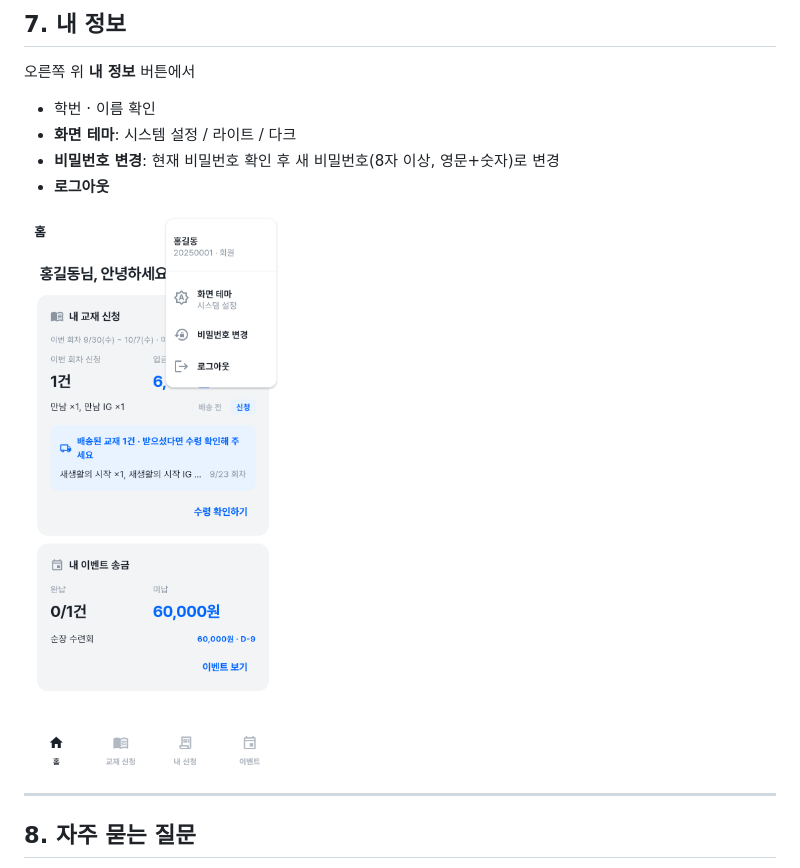
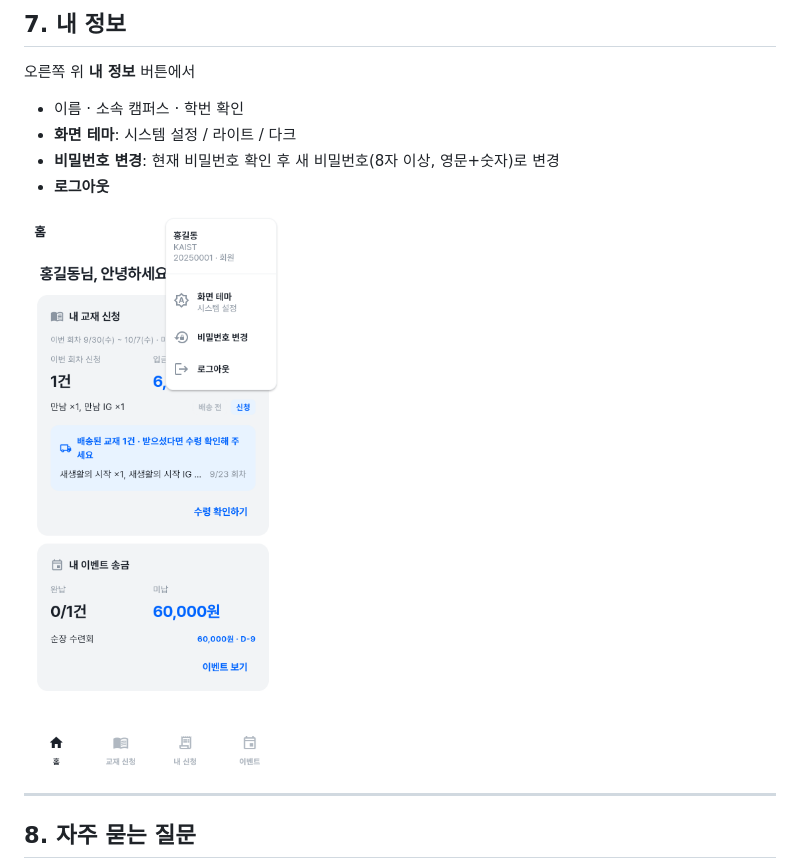
Before and after one commit to Deopoler/ccc_accounting_management, a Markdown page: docs/사용법-회원.md, the part around the change. Rendered like a GitHub page; pictures changed too: docs/images/10-account-menu.png.

```diff
--- a/docs/사용법-회원.md
+++ b/docs/사용법-회원.md
@@ -150,7 +150,7 @@
 
 오른쪽 위 **내 정보** 버튼에서
 
-- 학번 · 이름 확인
+- 이름 · 소속 캠퍼스 · 학번 확인
 - **화면 테마**: 시스템 설정 / 라이트 / 다크
 - **비밀번호 변경**: 현재 비밀번호 확인 후 새 비밀번호(8자 이상, 영문+숫자)로 변경
 - **로그아웃**
```
Also changed, not shown: 2 other files.
